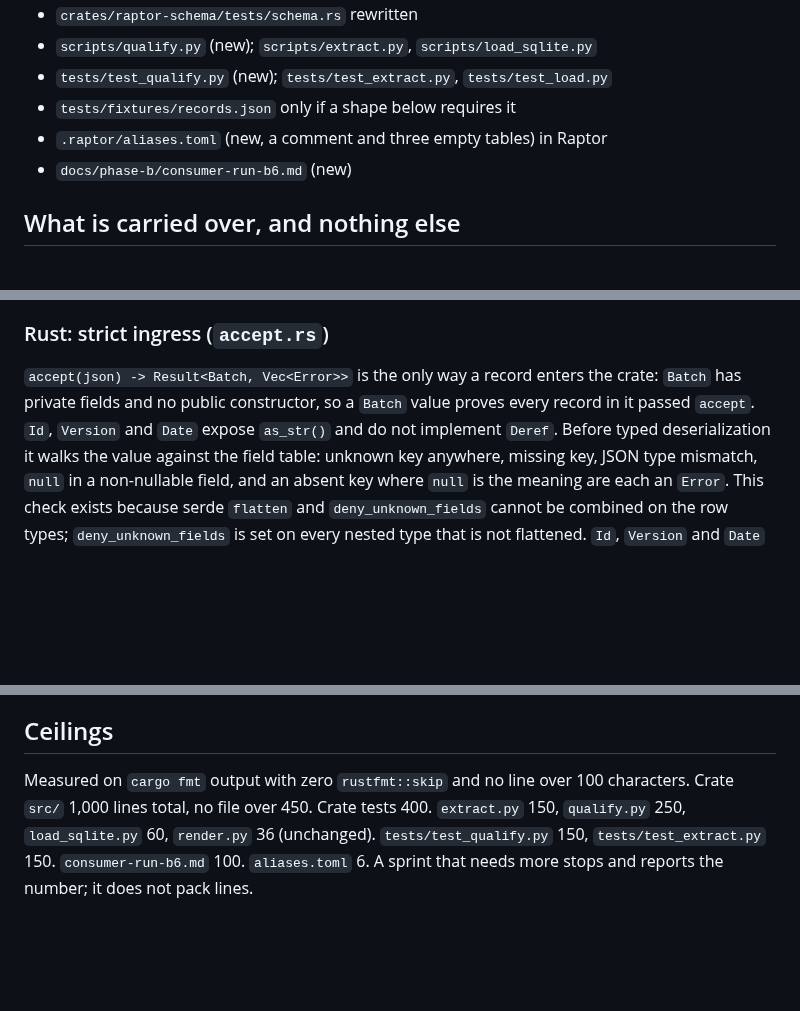
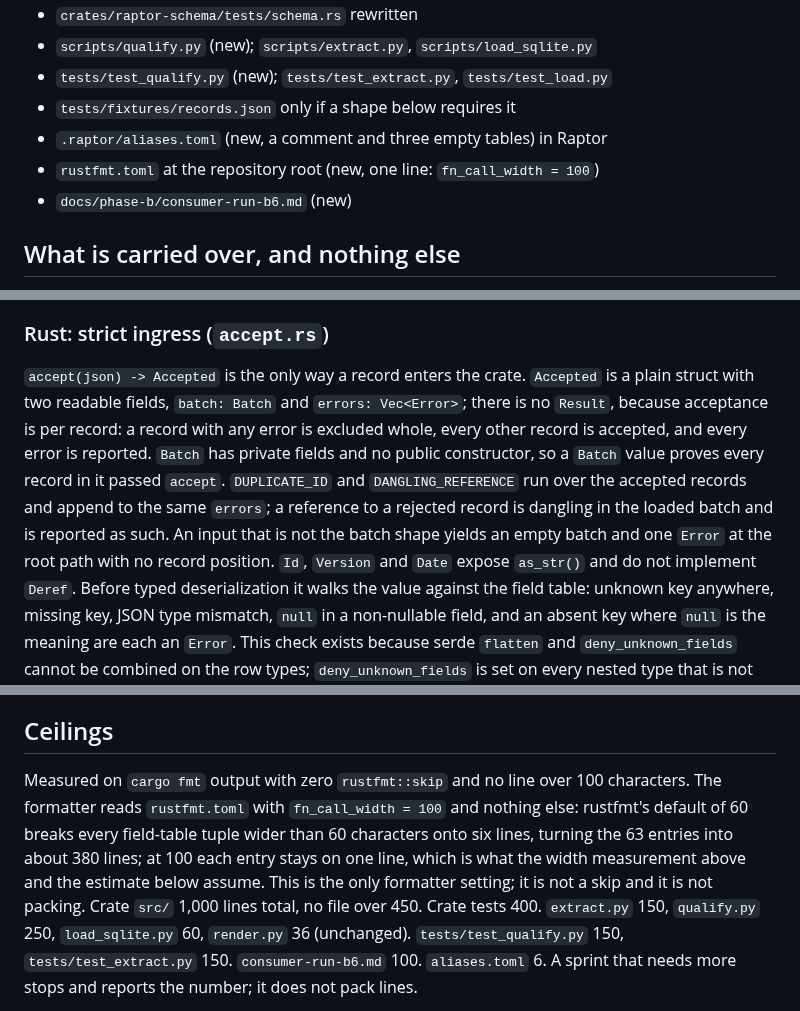
Before and after one commit to randlee/raptor, a Markdown page: docs/phase-b/sprint-b6.md, 3 parts joined by grey strips. GitHub-like rendering; blank space fills up the shorter version.

Commit message:
docs(phase-b): B.6 errata from the developer's preflight
Two defects arap found before editing source. The field table only
stays one entry per line under rustfmt with fn_call_width = 100, so
rustfmt.toml is an exact target and the ceilings paragraph says why.
accept cannot return Result<Batch, Vec<Error>> and also accept the good
records of a mixed batch; it returns Accepted {batch, errors} with
per-record exclusion. Rewrap one over-long line.

Co-Authored-By: Claude Fable 5.1 <noreply@anthropic.com>

```diff
--- a/docs/phase-b/sprint-b6.md
+++ b/docs/phase-b/sprint-b6.md
@@ -43,6 +43,7 @@ RAP-B-AUDIT-1 and RAP-B-BASELINE-1.
 - `tests/test_qualify.py` (new); `tests/test_extract.py`, `tests/test_load.py`
 - `tests/fixtures/records.json` only if a shape below requires it
 - `.raptor/aliases.toml` (new, a comment and three empty tables) in Raptor
+- `rustfmt.toml` at the repository root (new, one line: `fn_call_width = 100`)
 - `docs/phase-b/consumer-run-b6.md` (new)
 
 ## What is carried over, and nothing else
@@ -114,9 +116,17 @@ it and holds no second policy. No field is added, renamed or removed.
 
 ### Rust: strict ingress (`accept.rs`)
 
-`accept(json) -> Result<Batch, Vec<Error>>` is the only way a record enters
-the crate: `Batch` has private fields and no public constructor, so a
-`Batch` value proves every record in it passed `accept`. `Id`, `Version`
+`accept(json) -> Accepted` is the only way a record enters the crate.
+`Accepted` is a plain struct with two readable fields, `batch: Batch` and
+`errors: Vec<Error>`; there is no `Result`, because acceptance is per
+record: a record with any error is excluded whole, every other record is
+accepted, and every error is reported. `Batch` has private fields and no
+public constructor, so a `Batch` value proves every record in it passed
+`accept`. `DUPLICATE_ID` and `DANGLING_REFERENCE` run over the accepted
+records and append to the same `errors`; a reference to a rejected record
+is dangling in the loaded batch and is reported as such. An input that is
+not the batch shape yields an empty batch and one `Error` at the root
+path with no record position. `Id`, `Version`
 and `Date` expose `as_str()` and do not implement `Deref`. Before typed
 deserialization it walks the value against the
 field table: unknown key anywhere, missing key, JSON type mismatch, `null`
@@ -236,7 +246,13 @@ completion message.
 ## Ceilings
 
 Measured on `cargo fmt` output with zero `rustfmt::skip` and no line over
-100 characters. Crate `src/` 1,000 lines total, no file over 450. Crate
+100 characters. The formatter reads `rustfmt.toml` with `fn_call_width =
+100` and nothing else: rustfmt's default of 60 breaks every field-table
+tuple wider than 60 characters onto six lines, turning the 63 entries into
+about 380 lines; at 100 each entry stays on one line, which is what the
+width measurement above and the estimate below assume. This is the only
+formatter setting; it is not a skip and it is not packing. Crate `src/`
+1,000 lines total, no file over 450. Crate
 tests 400. `extract.py` 150, `qualify.py` 250, `load_sqlite.py` 60, `render.py`
 36 (unchanged). `tests/test_qualify.py` 150, `tests/test_extract.py` 150.
 `consumer-run-b6.md` 100. `aliases.toml` 6. A sprint that needs more stops
```
Also changed, not shown: other parts of docs/phase-b/sprint-b6.md (+3 -2 lines).
